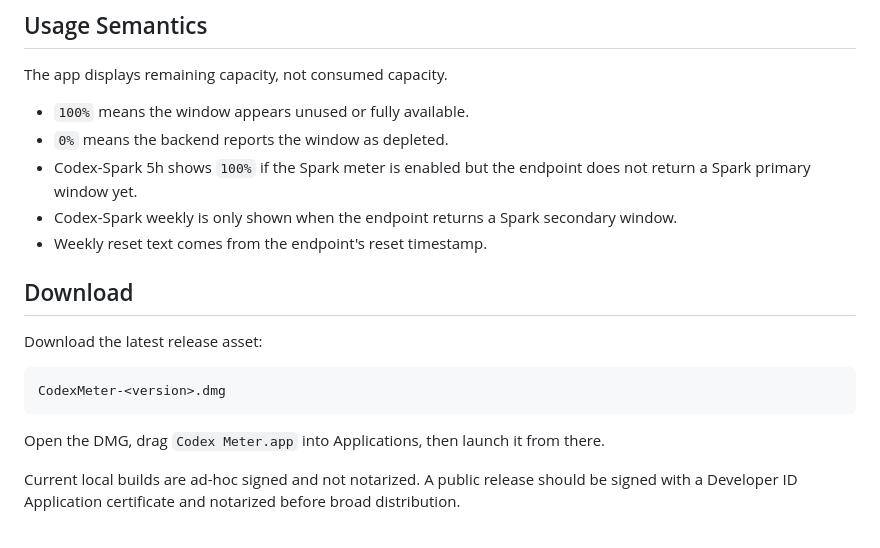
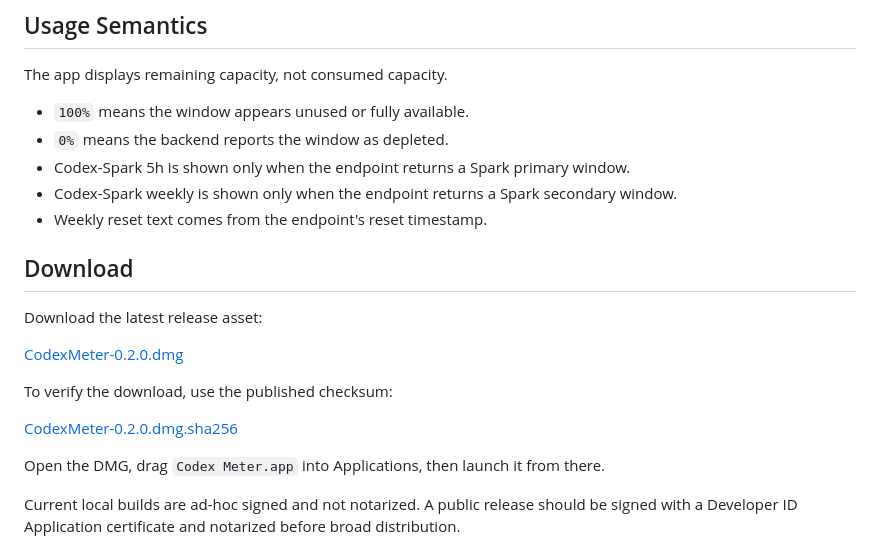
Before and after one commit to jameslu249/codex-meter, a Markdown page: README.md, the part around the change. Drawn GitHub-style.

Commit message:
Update README for 0.2.0 release

````diff
--- a/README.md
+++ b/README.md
@@ -80,17 +80,19 @@ The app displays remaining capacity, not consumed capacity.
 
 - `100%` means the window appears unused or fully available.
 - `0%` means the backend reports the window as depleted.
-- Codex-Spark 5h shows `100%` if the Spark meter is enabled but the endpoint does not return a Spark primary window yet.
-- Codex-Spark weekly is only shown when the endpoint returns a Spark secondary window.
+- Codex-Spark 5h is shown only when the endpoint returns a Spark primary window.
+- Codex-Spark weekly is shown only when the endpoint returns a Spark secondary window.
 - Weekly reset text comes from the endpoint's reset timestamp.
 
 ## Download
 
 Download the latest release asset:
 
-```text
-CodexMeter-<version>.dmg
-```
+[CodexMeter-0.2.0.dmg](https://github.com/TheoPsycheMedia/codex-meter/releases/download/v0.2.0/CodexMeter-0.2.0.dmg)
+
+To verify the download, use the published checksum:
+
+[CodexMeter-0.2.0.dmg.sha256](https://github.com/TheoPsycheMedia/codex-meter/releases/download/v0.2.0/CodexMeter-0.2.0.dmg.sha256)
 
 Open the DMG, drag `Codex Meter.app` into Applications, then launch it from there.
 
````
